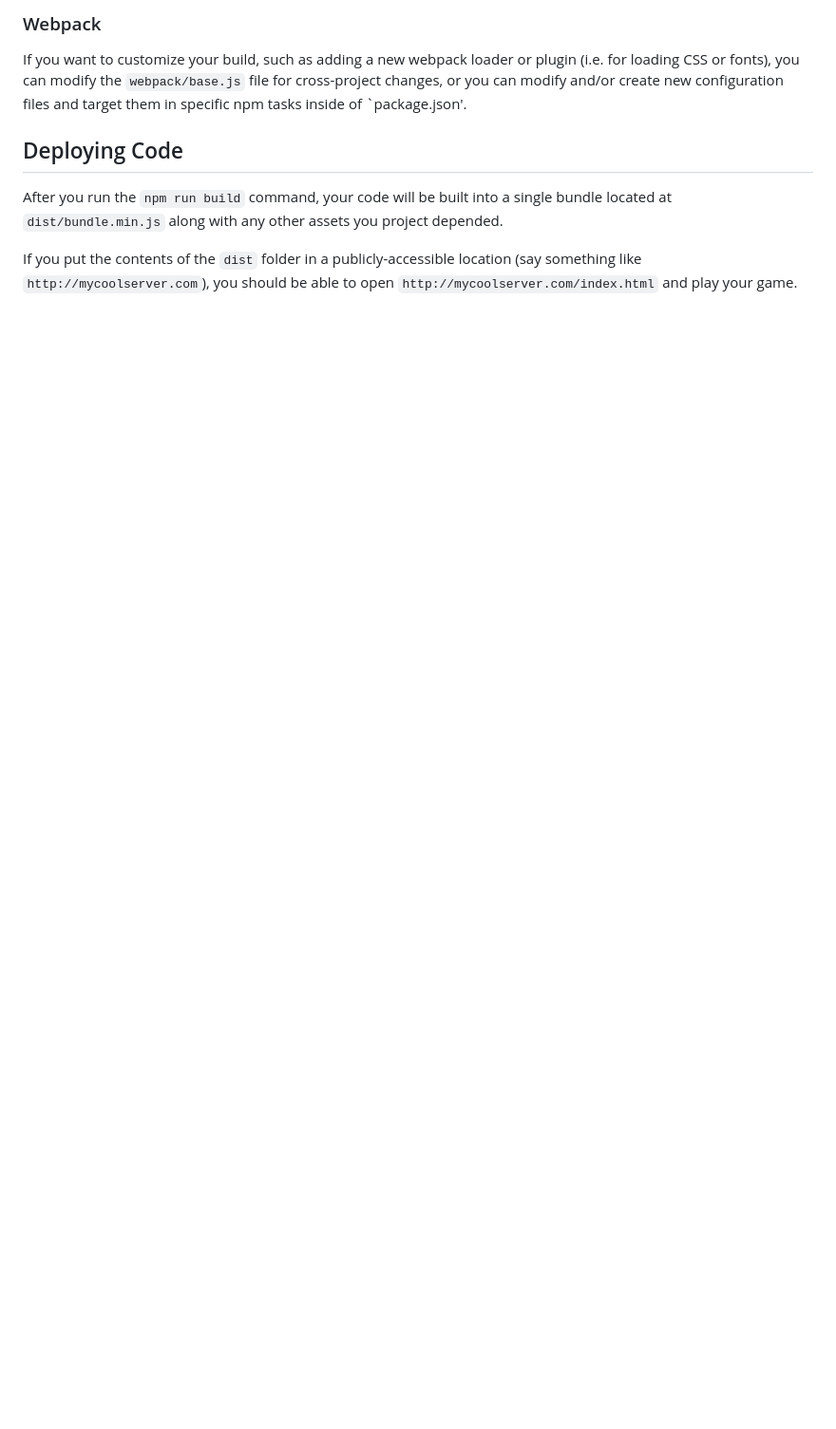
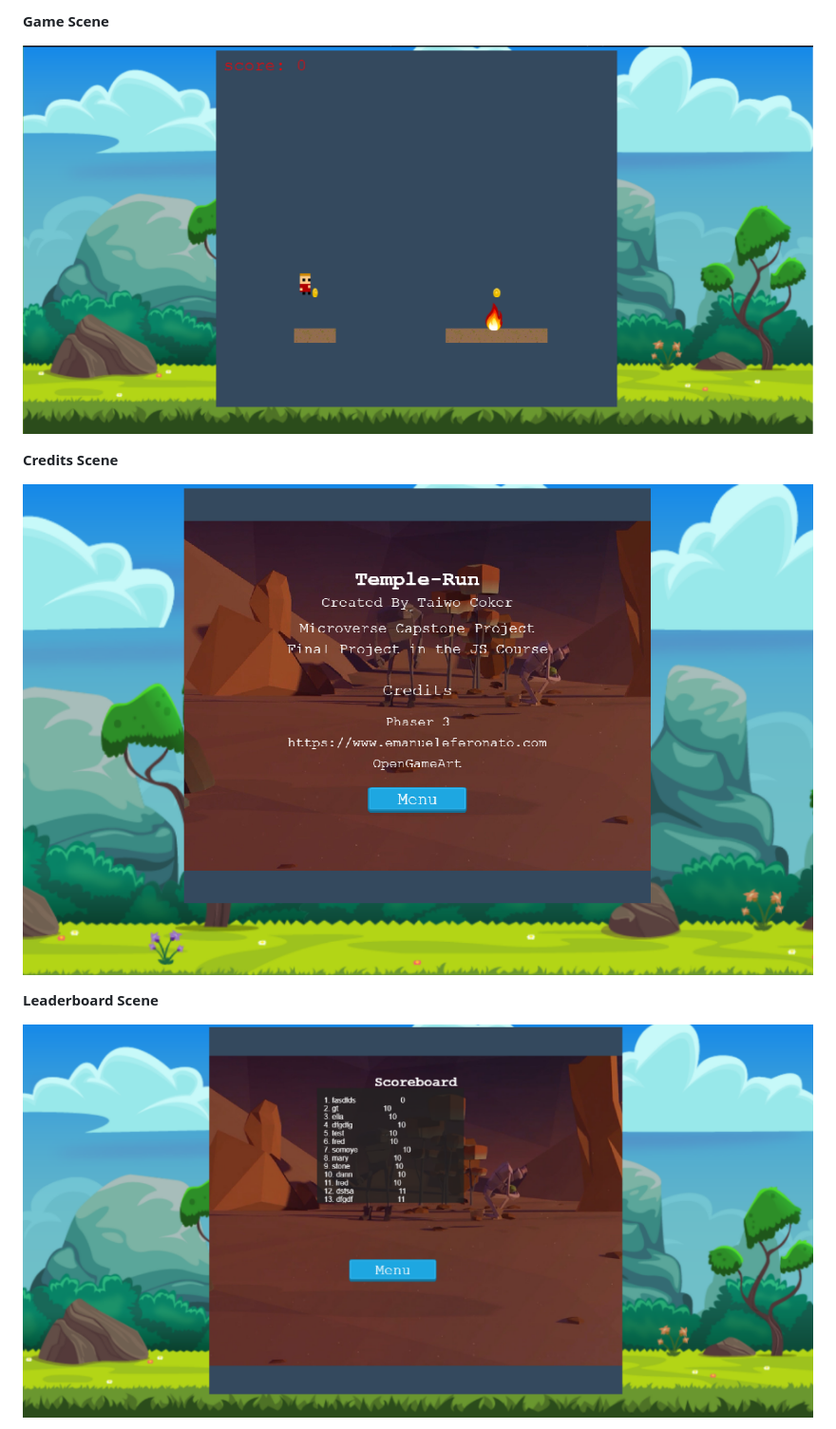
Before and after one commit to taiwocoker/Platform-Game, a Markdown page: README.md, the part around the change printed below. Shown: that part at 95% size. GitHub-like rendering; pictures changed too: src/assets/credits-scene.PNG (added), src/assets/game-scene.png (added), src/assets/leaderboard-scene.PNG (added); blank space fills up the shorter version.

```diff
--- a/README.md
+++ b/README.md
@@ -44,12 +70,21 @@ targets all browsers with total usage over "0.25%" but excludes IE11 and Opera M
 
-### Webpack
-If you want to customize your build, such as adding a new webpack loader or plugin (i.e. for loading CSS or fonts), you can
-modify the `webpack/base.js` file for cross-project changes, or you can modify and/or create
-new configuration files and target them in specific npm tasks inside of `package.json'.
+**Game Scene**
 
-## Deploying Code
-After you run the `npm run build` command, your code will be built into a single bundle located at
-`dist/bundle.min.js` along with any other assets you project depended.
+<p align="center">
+  <img src="./src/assets/game-scene.png">
+</p>
 
-If you put the contents of the `dist` folder in a publicly-accessible location (say something like `http://mycoolserver.com`),
-you should be able to open `http://mycoolserver.com/index.html` and play your game.
+**Credits Scene**
+
+<p align="center">
+  <img src="./src/assets/credits-scene.PNG">
+</p>
+
+**Leaderboard Scene**
+
+<p align="center">
+  <img src="./src/assets/leaderboard-scene.PNG">
+</p>
+
+
+
```
Also changed, not shown: other parts of README.md (+100 -30 lines), build/07b2711e3ef81603227063ffae0b9be3.png (added), src/assets/game-over-scene.png (added), src/assets/landing-scene.PNG (added), 6 other files.
